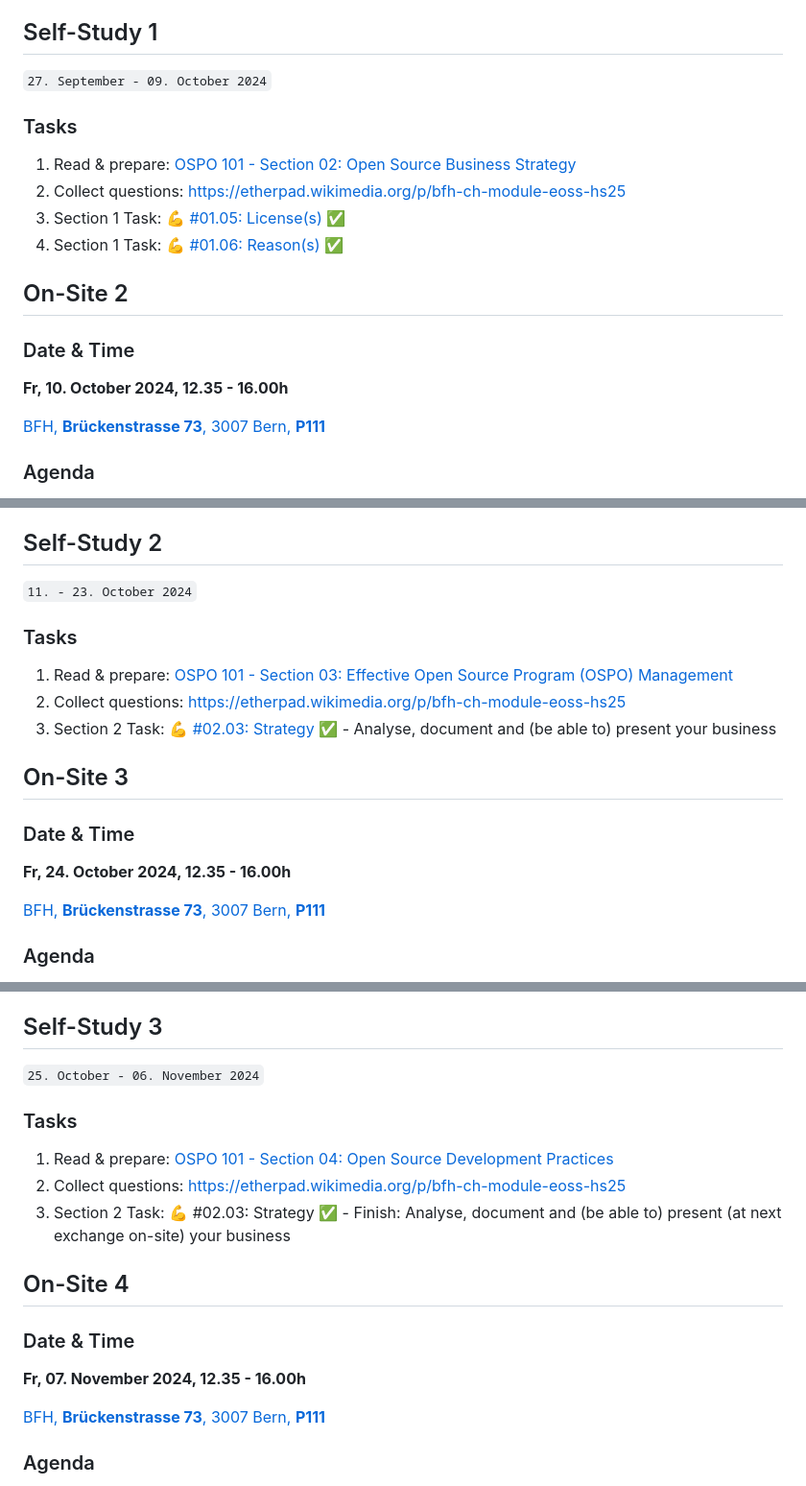
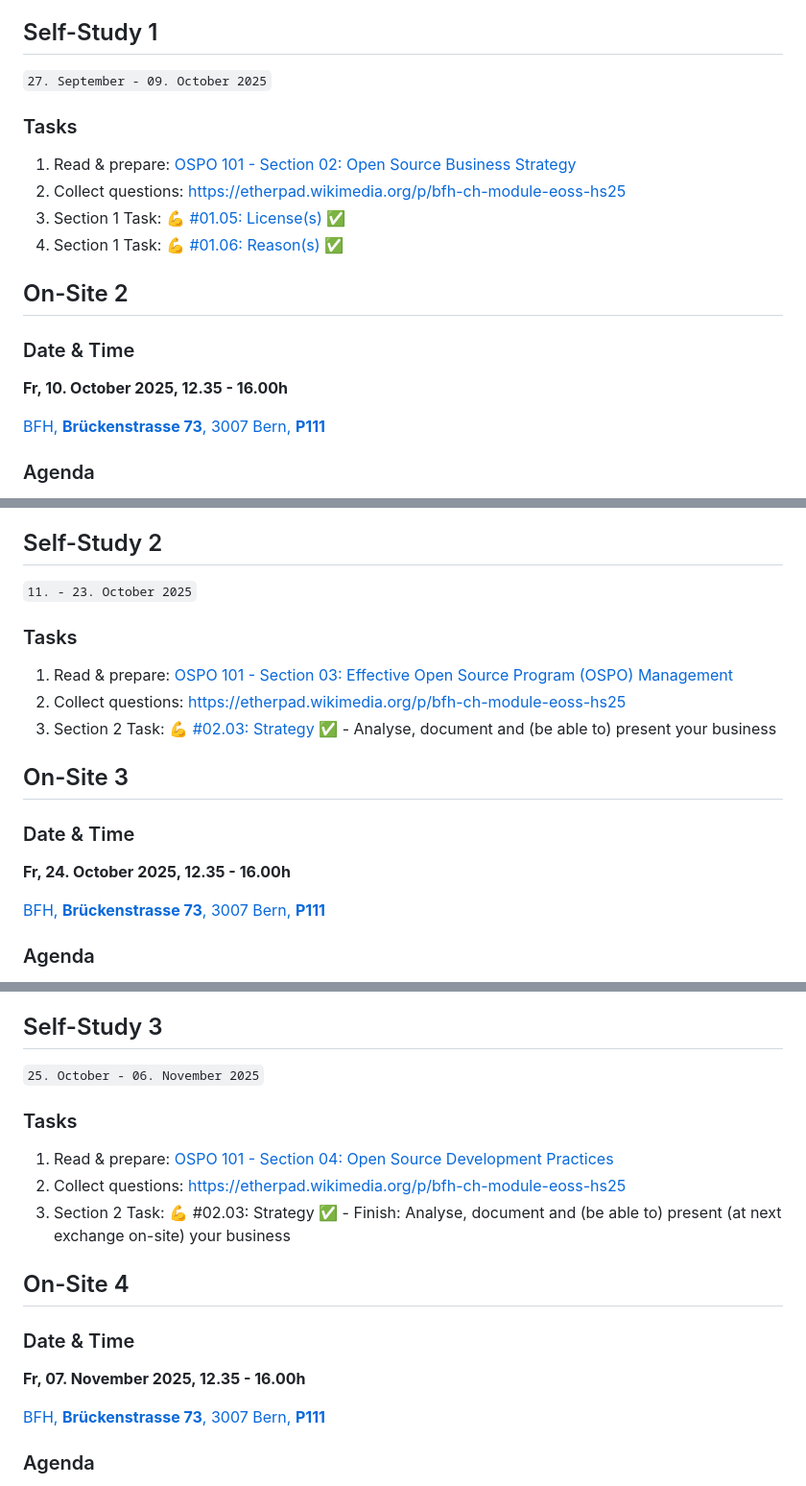
Before and after one commit to digital-sustainability/module-eoss, a Markdown page: docs/index.md, 3 parts joined by grey strips. Shown: that part at 96% size. Rendered like a GitHub page.

```diff
--- a/docs/index.md
+++ b/docs/index.md
@@ -42,7 +42,7 @@ Please prepare the following tasks for our first on-site exchange:
 
 ## Self-Study 1
 
-`27. September - 09. October 2024`
+`27. September - 09. October 2025`
 
 ### Tasks
 
@@ -54,7 +54,7 @@ Please prepare the following tasks for our first on-site exchange:
 ## On-Site 2
 
 ### Date & Time
-**Fr, 10. October 2024, 12.35 - 16.00h**
+**Fr, 10. October 2025, 12.35 - 16.00h**
 
 [BFH, **Brückenstrasse 73**, 3007 Bern, **P111**](https://www.bfh.ch/en/about-bfh/locations-facilities/locations/bern-brueckenstrasse/)
 
@@ -74,7 +74,7 @@ Please prepare the following tasks for our first on-site exchange:
 
 ## Self-Study 2
 
-`11. - 23. October 2024`
+`11. - 23. October 2025`
 
 ### Tasks
 
@@ -86,7 +86,7 @@ Please prepare the following tasks for our first on-site exchange:
 
 ### Date & Time
 
-**Fr, 24. October 2024, 12.35 - 16.00h**
+**Fr, 24. October 2025, 12.35 - 16.00h**
 
 [BFH, **Brückenstrasse 73**, 3007 Bern, **P111**](https://www.bfh.ch/en/about-bfh/locations-facilities/locations/bern-brueckenstrasse/)
 
@@ -104,7 +104,7 @@ Please prepare the following tasks for our first on-site exchange:
 
 ## Self-Study 3
 
-`25. October - 06. November 2024`
+`25. October - 06. November 2025`
 
 ### Tasks
 
@@ -116,7 +116,7 @@ Please prepare the following tasks for our first on-site exchange:
 
 ### Date & Time
 
-**Fr, 07. November 2024, 12.35 - 16.00h**
+**Fr, 07. November 2025, 12.35 - 16.00h**
 
 [BFH, **Brückenstrasse 73**, 3007 Bern, **P111**](https://www.bfh.ch/en/about-bfh/locations-facilities/locations/bern-brueckenstrasse/)
 
```
Also changed, not shown: other parts of docs/index.md (+7 -7 lines).
